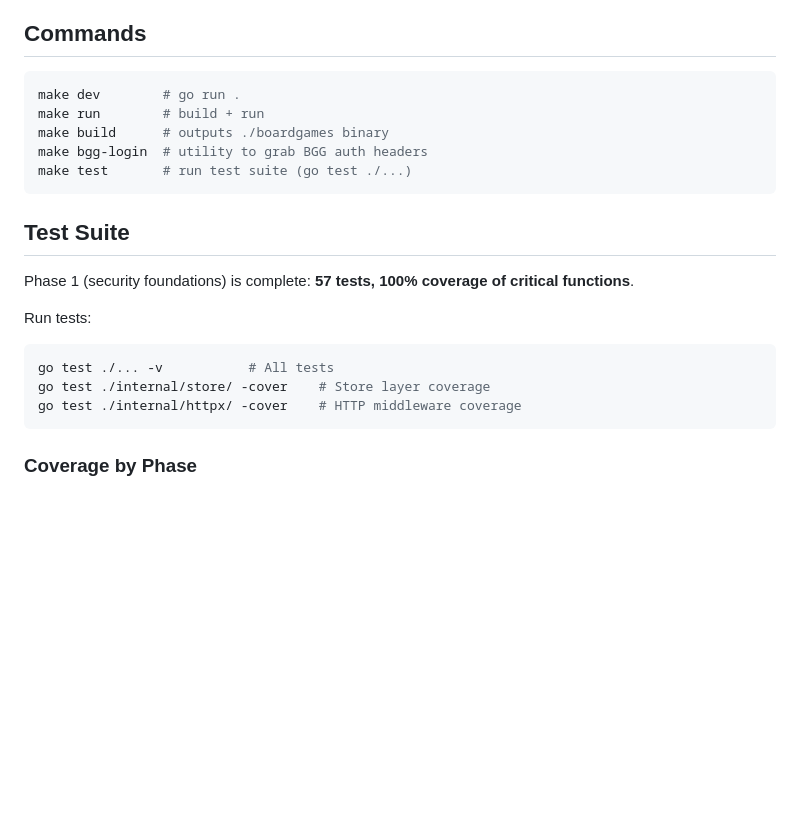
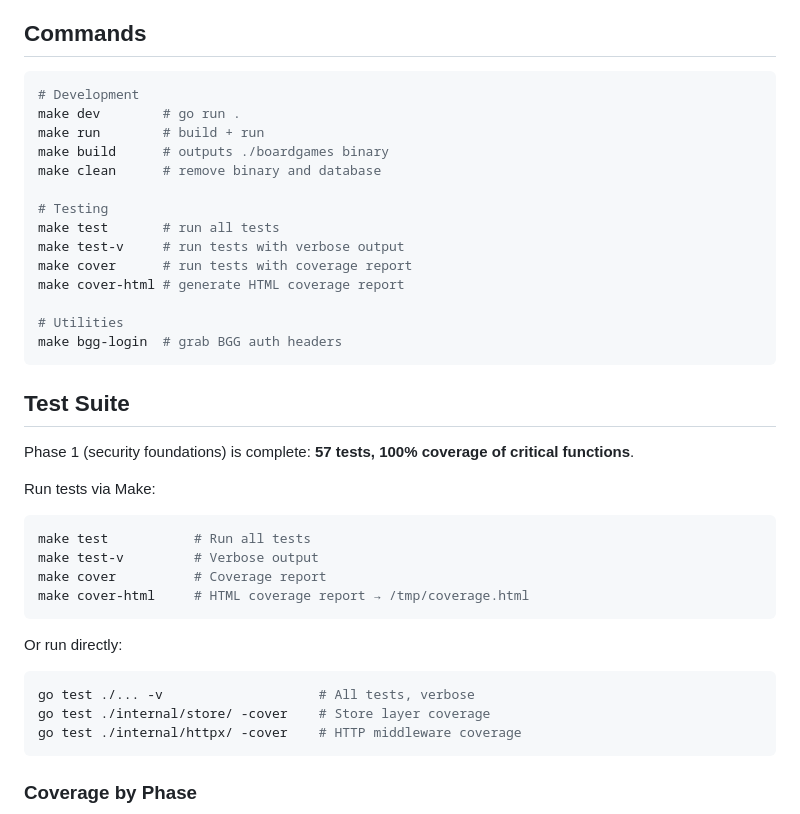
Before and after one commit to LuisMedinaG/myboardgamecollection, a Markdown page: CLAUDE.md, the part around the change. Drawn GitHub-style; blank space fills up the shorter version.

Commit message:
docs: update README and CLAUDE.md with Makefile test targets
- Add test, test-v, cover, cover-html to command reference
- Document both Make and direct go test commands
- Highlight make targets as primary testing interface

````diff
--- a/CLAUDE.md
+++ b/CLAUDE.md
@@ -14,20 +14,37 @@ upload player aids, and import games from BoardGameGeek (BGG).
 ## Commands
 
 ```sh
+# Development
 make dev        # go run .
 make run        # build + run
 make build      # outputs ./boardgames binary
-make bgg-login  # utility to grab BGG auth headers
-make test       # run test suite (go test ./...)
+make clean      # remove binary and database
+
+# Testing
+make test       # run all tests
+make test-v     # run tests with verbose output
+make cover      # run tests with coverage report
+make cover-html # generate HTML coverage report
+
+# Utilities
+make bgg-login  # grab BGG auth headers
 ```
 
 ## Test Suite
 
 Phase 1 (security foundations) is complete: **57 tests, 100% coverage of critical functions**.
 
-Run tests:
+Run tests via Make:
 ```sh
-go test ./... -v           # All tests
+make test           # Run all tests
+make test-v         # Verbose output
+make cover          # Coverage report
+make cover-html     # HTML coverage report → /tmp/coverage.html
+```
+
+Or run directly:
+```sh
+go test ./... -v                    # All tests, verbose
 go test ./internal/store/ -cover    # Store layer coverage
 go test ./internal/httpx/ -cover    # HTTP middleware coverage
 ```
````
Also changed, not shown: README.md (+14 -1 lines).
